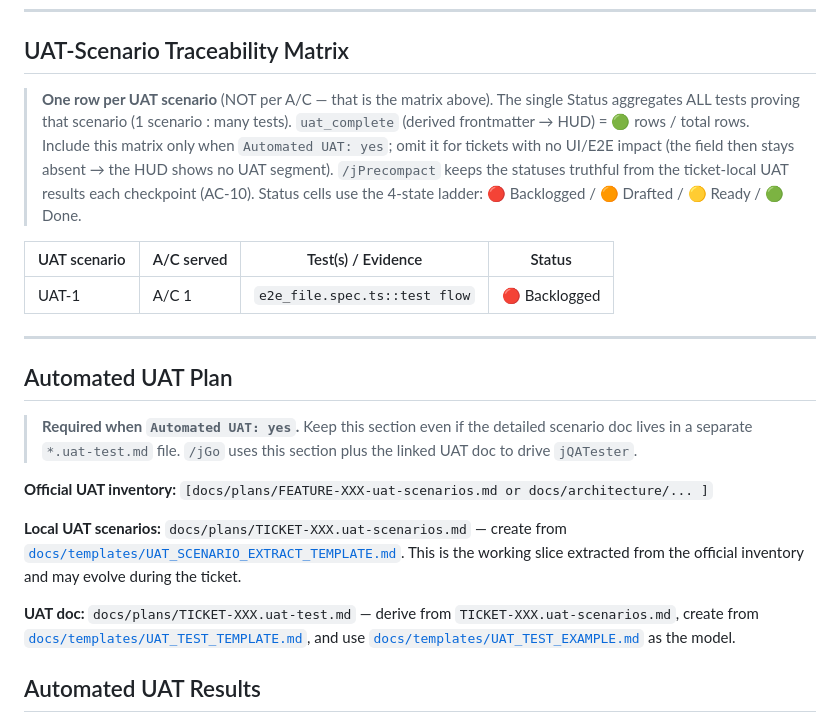
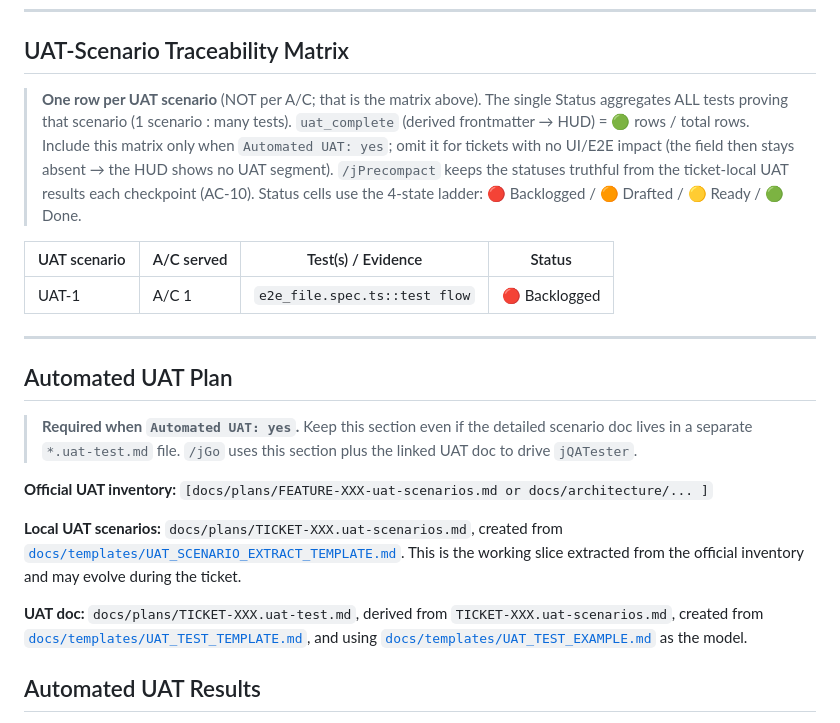
Before and after one commit to LSA-Digital/jSwarm, a Markdown page: skills/jPlan/pattern.uat-chain.md, the part around one of its changes. Rendered like a GitHub page.

```diff
--- a/skills/jPlan/pattern.uat-chain.md
+++ b/skills/jPlan/pattern.uat-chain.md
@@ -32,7 +32,7 @@ Rules:
 
 ## UAT-Scenario Traceability Matrix
 
-> **One row per UAT scenario** (NOT per A/C — that is the matrix above). The single Status aggregates ALL tests proving that scenario (1 scenario : many tests). `uat_complete` (derived frontmatter → HUD) = 🟢 rows / total rows. Include this matrix only when `Automated UAT: yes`; omit it for tickets with no UI/E2E impact (the field then stays absent → the HUD shows no UAT segment). `/jPrecompact` keeps the statuses truthful from the ticket-local UAT results each checkpoint (AC-10). Status cells use the 4-state ladder: 🔴 Backlogged / 🟠 Drafted / 🟡 Ready / 🟢 Done.
+> **One row per UAT scenario** (NOT per A/C; that is the matrix above). The single Status aggregates ALL tests proving that scenario (1 scenario : many tests). `uat_complete` (derived frontmatter → HUD) = 🟢 rows / total rows. Include this matrix only when `Automated UAT: yes`; omit it for tickets with no UI/E2E impact (the field then stays absent → the HUD shows no UAT segment). `/jPrecompact` keeps the statuses truthful from the ticket-local UAT results each checkpoint (AC-10). Status cells use the 4-state ladder: 🔴 Backlogged / 🟠 Drafted / 🟡 Ready / 🟢 Done.
 
 | UAT scenario | A/C served | Test(s) / Evidence | Status |
 | ------------ | ---------- | ------------------ | ------ |
@@ -46,9 +46,9 @@ Rules:
 
 **Official UAT inventory:** `[docs/plans/FEATURE-XXX-uat-scenarios.md or docs/architecture/... ]`
 
-**Local UAT scenarios:** `docs/plans/TICKET-XXX.uat-scenarios.md` — create from [`docs/templates/UAT_SCENARIO_EXTRACT_TEMPLATE.md`](UAT_SCENARIO_EXTRACT_TEMPLATE.md). This is the working slice extracted from the official inventory and may evolve during the ticket.
+**Local UAT scenarios:** `docs/plans/TICKET-XXX.uat-scenarios.md`, created from [`docs/templates/UAT_SCENARIO_EXTRACT_TEMPLATE.md`](UAT_SCENARIO_EXTRACT_TEMPLATE.md). This is the working slice extracted from the official inventory and may evolve during the ticket.
 
-**UAT doc:** `docs/plans/TICKET-XXX.uat-test.md` — derive from `TICKET-XXX.uat-scenarios.md`, create from [`docs/templates/UAT_TEST_TEMPLATE.md`](UAT_TEST_TEMPLATE.md), and use [`docs/templates/UAT_TEST_EXAMPLE.md`](UAT_TEST_EXAMPLE.md) as the model.
+**UAT doc:** `docs/plans/TICKET-XXX.uat-test.md`, derived from `TICKET-XXX.uat-scenarios.md`, created from [`docs/templates/UAT_TEST_TEMPLATE.md`](UAT_TEST_TEMPLATE.md), and using [`docs/templates/UAT_TEST_EXAMPLE.md`](UAT_TEST_EXAMPLE.md) as the model.
 
 ## Automated UAT Results
 
```
Also changed, not shown: other parts of skills/jPlan/pattern.uat-chain.md (+3 -3 lines), skills/jPlan/pattern.planning-scaffold.md (+6 -6 lines), skills/jUAT/SKILL.md (+6 -6 lines).
